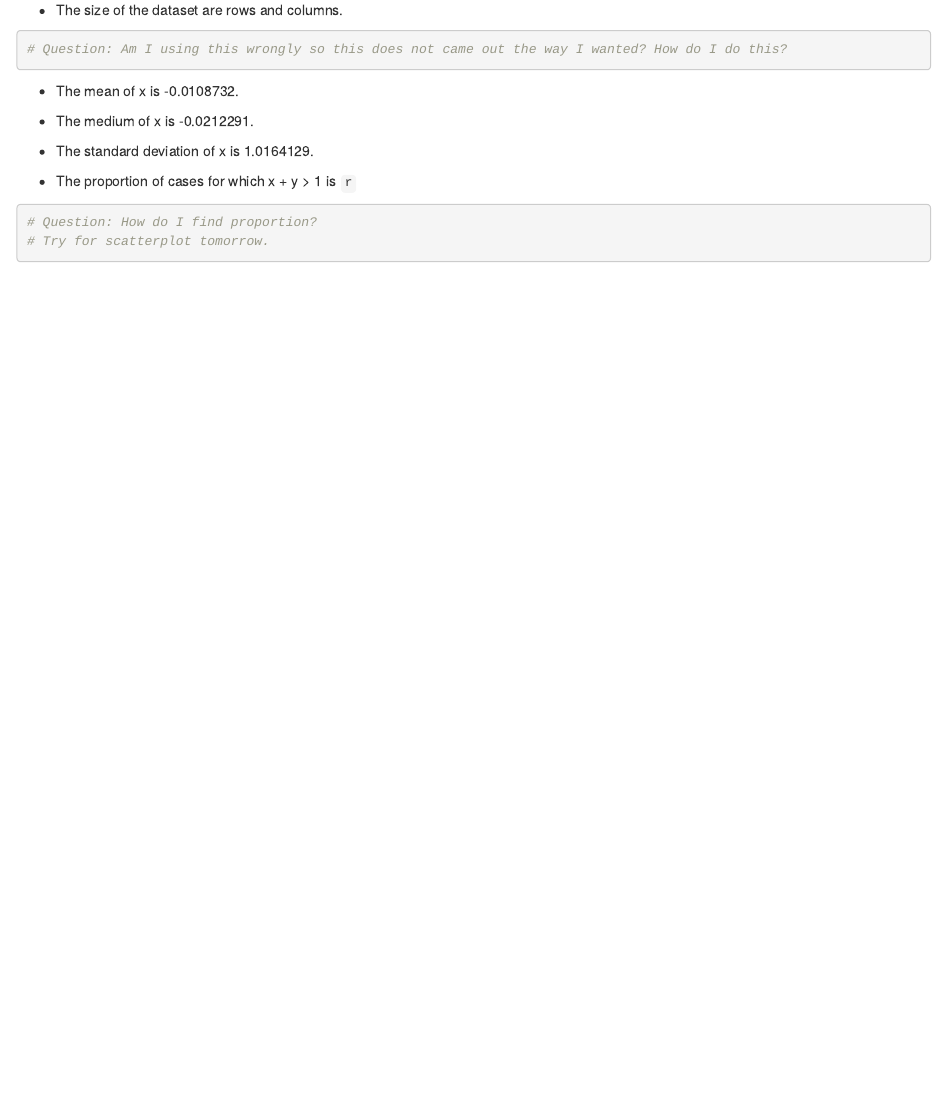
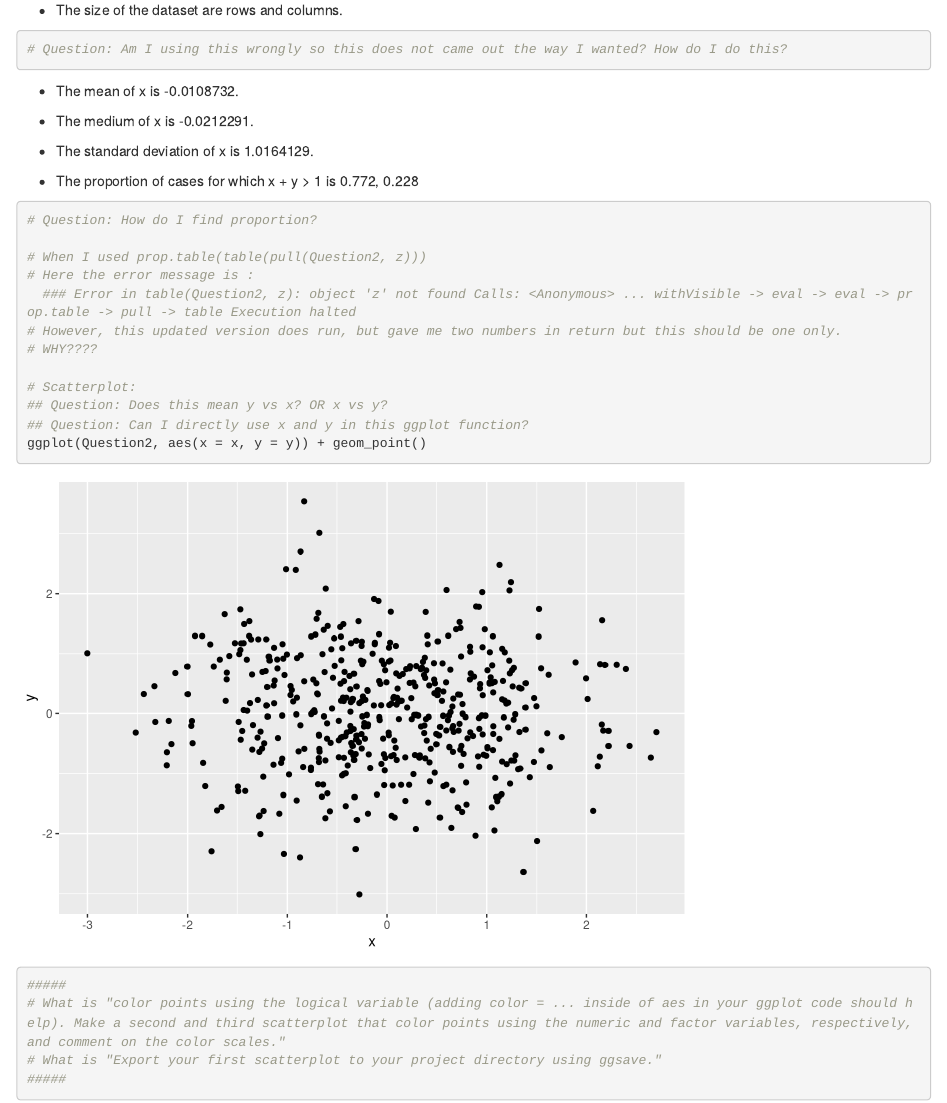
Before and after one commit to jtstats/p8105_hw1_jt3174, an R Markdown document (p8105_hw1_jt3174.Rmd): the page in a window 1100 px wide, from 2580 px down. Rendered offline with R 4.5, knitr and Pandoc, with nearby package versions.

Commit message:
Tried with the scatterplot but the color part threw me off. Find out why.

````diff
--- a/p8105_hw1_jt3174.Rmd
+++ b/p8105_hw1_jt3174.Rmd
@@ -119,9 +119,25 @@
 
 * The standard deviation of x is `r sd(pull(Question2, x))`.
 
-* The proportion of cases for which x + y > 1 is `r `
+* The proportion of cases for which x + y > 1 is `r prop.table(table(Question2$z)) `
 
 ```{r}
 # Question: How do I find proportion?
-# Try for scatterplot tomorrow.
+
+# When I used prop.table(table(pull(Question2, z)))
+# Here the error message is :
+  ### Error in table(Question2, z): object 'z' not found Calls: <Anonymous> ... withVisible -> eval -> eval -> prop.table -> pull -> table Execution halted
+# However, this updated version does run, but gave me two numbers in return but this should be one only.
+# WHY????
+
+# Scatterplot:
+## Question: Does this mean y vs x? OR x vs y?
+## Question: Can I directly use x and y in this ggplot function?
+ggplot(Question2, aes(x = x, y = y)) + geom_point()
+
+#####
+# What is "color points using the logical variable (adding color = ... inside of aes in your ggplot code should help). Make a second and third scatterplot that color points using the numeric and factor variables, respectively, and comment on the color scales."
+# What is "Export your first scatterplot to your project directory using ggsave."
+#####
+
 ```
````
Also changed, not shown: p8105_hw1_jt3174.html.
